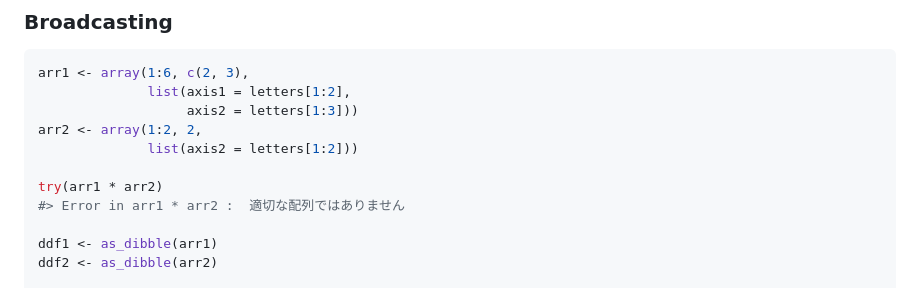
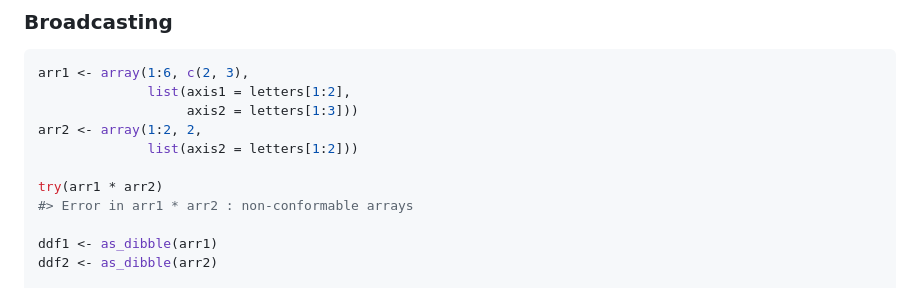
Before and after one commit to UchidaMizuki/dibble, a Markdown page: README.md, the part around the change. Drawn GitHub-style.

```diff
--- a/README.md
+++ b/README.md
@@ -48,7 +48,7 @@ arr2 <- array(1:2, 2,
               list(axis2 = letters[1:2]))
 
 try(arr1 * arr2)
-#> Error in arr1 * arr2 :  適切な配列ではありません
+#> Error in arr1 * arr2 : non-conformable arrays
 
 ddf1 <- as_dibble(arr1)
 ddf2 <- as_dibble(arr2)
```
